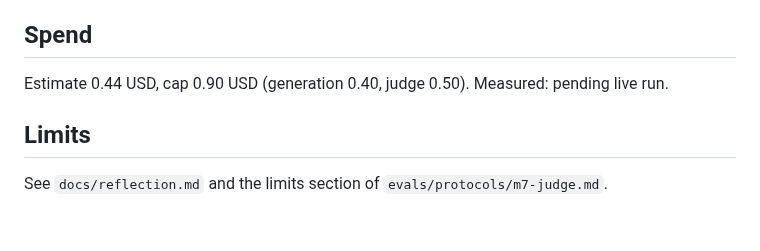
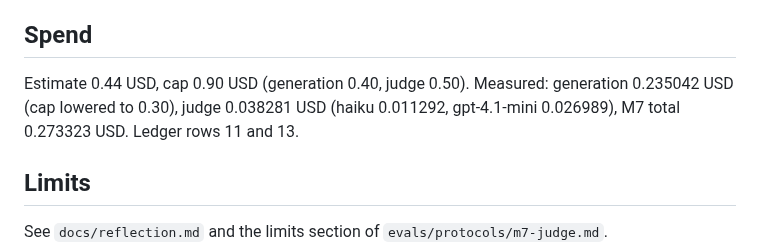
Before and after one commit to JinhoKim46/TC_AE_Sprint2_MILO, a Markdown page: docs/m7_report.md, the part around one of its changes. Rendered like a GitHub page; blank space fills up the shorter version.

```diff
--- a/docs/m7_report.md
+++ b/docs/m7_report.md
@@ -65,7 +103,8 @@ show the labels committed before the prompts.
 
 ## Spend
 
-Estimate 0.44 USD, cap 0.90 USD (generation 0.40, judge 0.50). Measured: pending live run.
+Estimate 0.44 USD, cap 0.90 USD (generation 0.40, judge 0.50). Measured: generation 0.235042 USD (cap lowered to
+0.30), judge 0.038281 USD (haiku 0.011292, gpt-4.1-mini 0.026989), M7 total 0.273323 USD. Ledger rows 11 and 13.
 
 ## Limits
 
```
Also changed, not shown: other parts of docs/m7_report.md (+65 -27 lines), docs/live-batch-ledger.md (+2 -0 lines).
